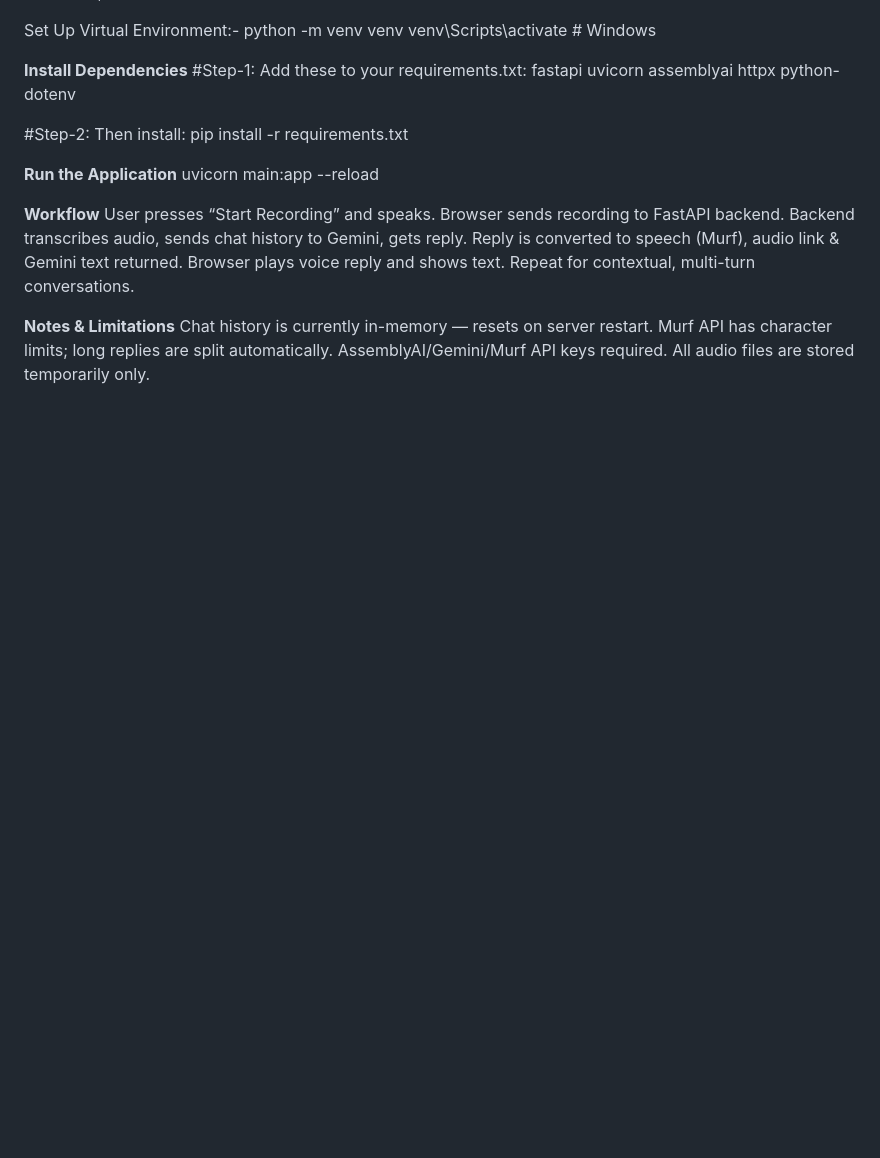
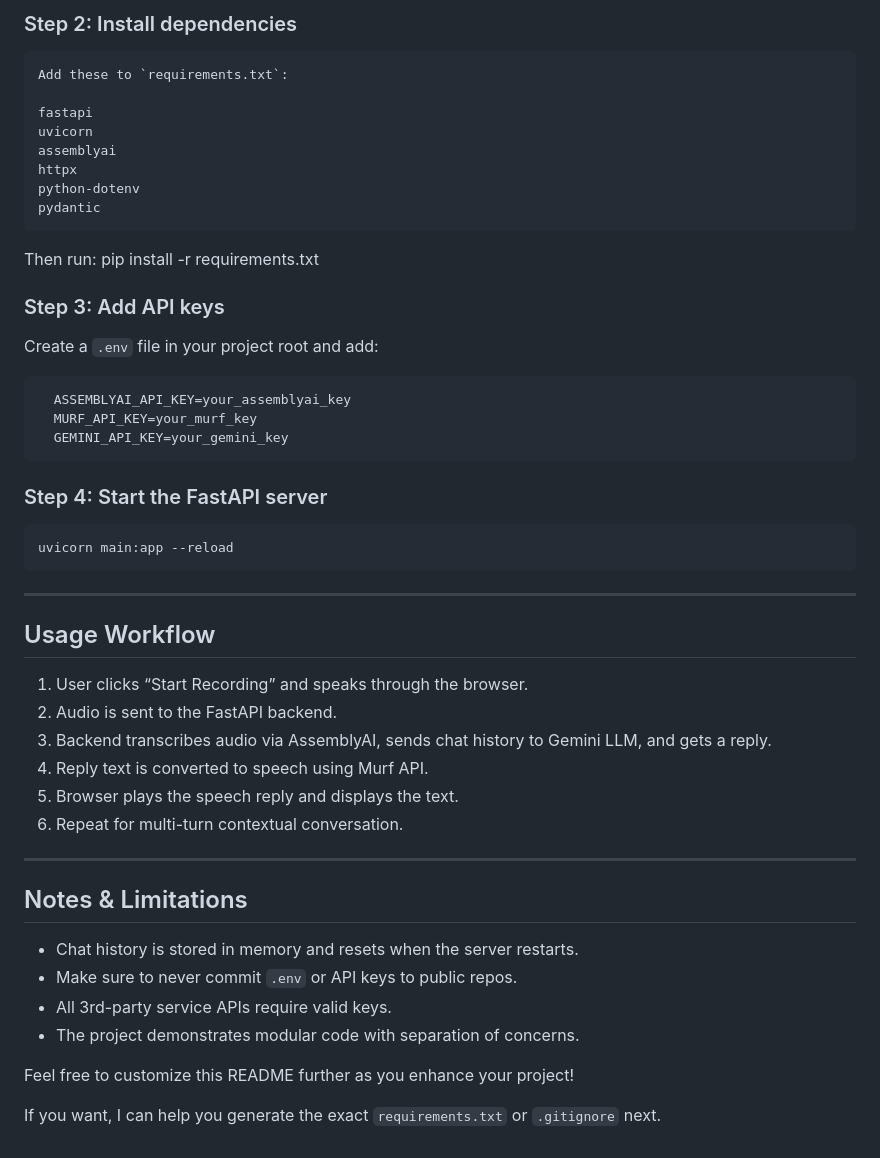
Before and after one commit to SaiSrinath0712/30days-AI-voice-agent, a Markdown page: README.md, the part around one of its changes. Rendered like a GitHub page; blank space fills up the shorter version.

```diff
--- a/README.md
+++ b/README.md
@@ -53,37 +81,51 @@ Users interact via the browser microphone. The agent listens, understands conver
+### Step 2: Install dependencies
+
+    Add these to `requirements.txt`:
+
+    fastapi
+    uvicorn
+    assemblyai
+    httpx
+    python-dotenv
+    pydantic
+
+Then run:
+pip install -r requirements.txt
+
+### Step 3: Add API keys
+
+Create a `.env` file in your project root and add:
+
+      ASSEMBLYAI_API_KEY=your_assemblyai_key
+      MURF_API_KEY=your_murf_key
+      GEMINI_API_KEY=your_gemini_key
+
+### Step 4: Start the FastAPI server
+
+    uvicorn main:app --reload
+
+---
+
+## Usage Workflow
+
+1. User clicks “Start Recording” and speaks through the browser.
+2. Audio is sent to the FastAPI backend.
+3. Backend transcribes audio via AssemblyAI, sends chat history to Gemini LLM, and gets a reply.
+4. Reply text is converted to speech using Murf API.
+5. Browser plays the speech reply and displays the text.
+6. Repeat for multi-turn contextual conversation.
+
+---
+
+## Notes & Limitations
+
+- Chat history is stored in memory and resets when the server restarts.
+- Make sure to never commit `.env` or API keys to public repos.
+- All 3rd-party service APIs require valid keys.
+- The project demonstrates modular code with separation of concerns.
 
 
 
-Set Up Virtual Environment:-
-python -m venv venv
-venv\Scripts\activate      # Windows
+Feel free to customize this README further as you enhance your project!
 
-
-**Install Dependencies**
-#Step-1:
-Add these to your requirements.txt:
-fastapi
-uvicorn
-assemblyai
-httpx
-python-dotenv
-
-#Step-2:
-Then install:
-pip install -r requirements.txt
-
-**Run the Application**
-uvicorn main:app --reload
-
-**Workflow**
-User presses “Start Recording” and speaks.
-Browser sends recording to FastAPI backend.
-Backend transcribes audio, sends chat history to Gemini, gets reply.
-Reply is converted to speech (Murf), audio link & Gemini text returned.
-Browser plays voice reply and shows text.
-Repeat for contextual, multi-turn conversations.
-
-**Notes & Limitations**
-Chat history is currently in-memory — resets on server restart.
-Murf API has character limits; long replies are split automatically.
-AssemblyAI/Gemini/Murf API keys required.
-All audio files are stored temporarily only.
+If you want, I can help you generate the exact `requirements.txt` or `.gitignore` next.
```
Also changed, not shown: other parts of README.md (+75 -47 lines).
